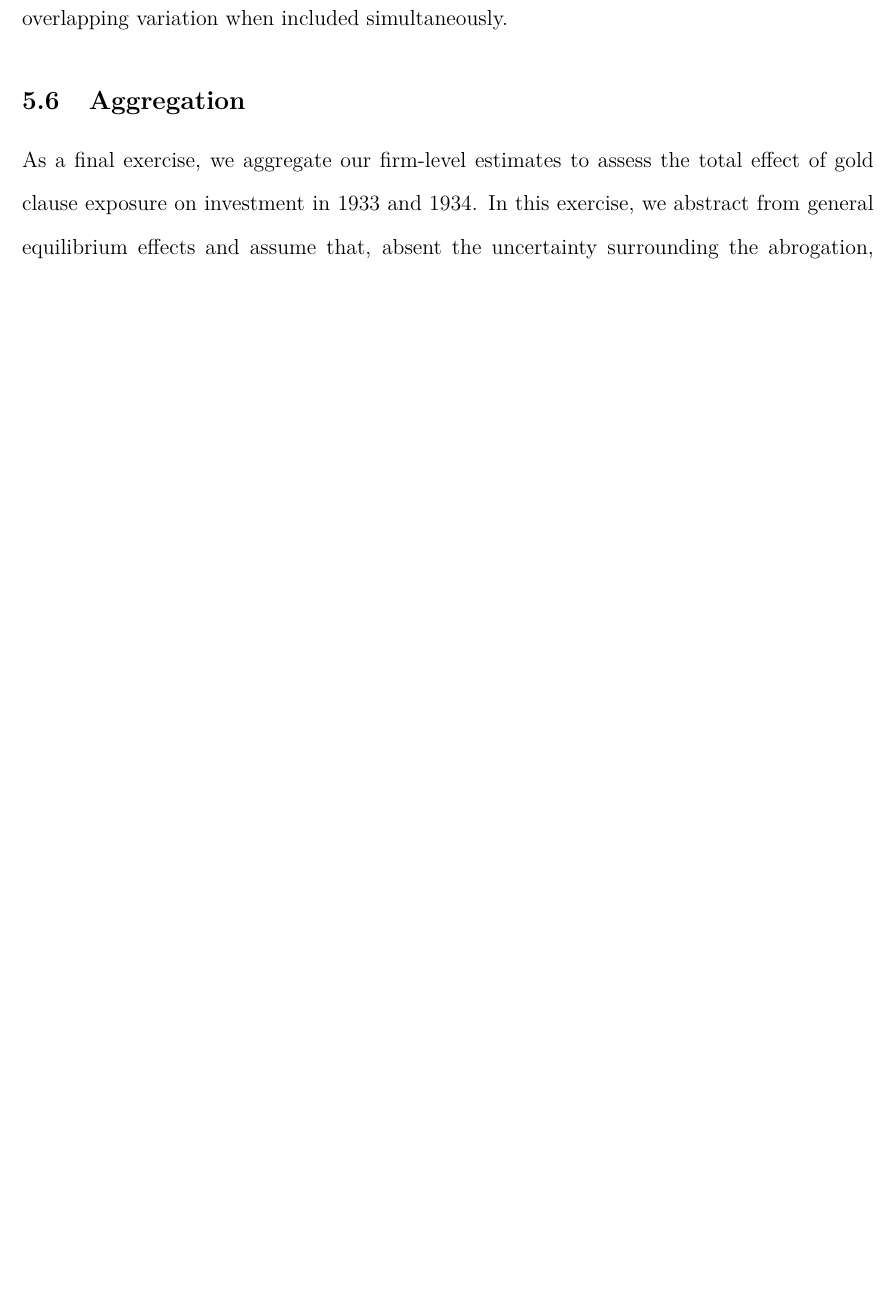
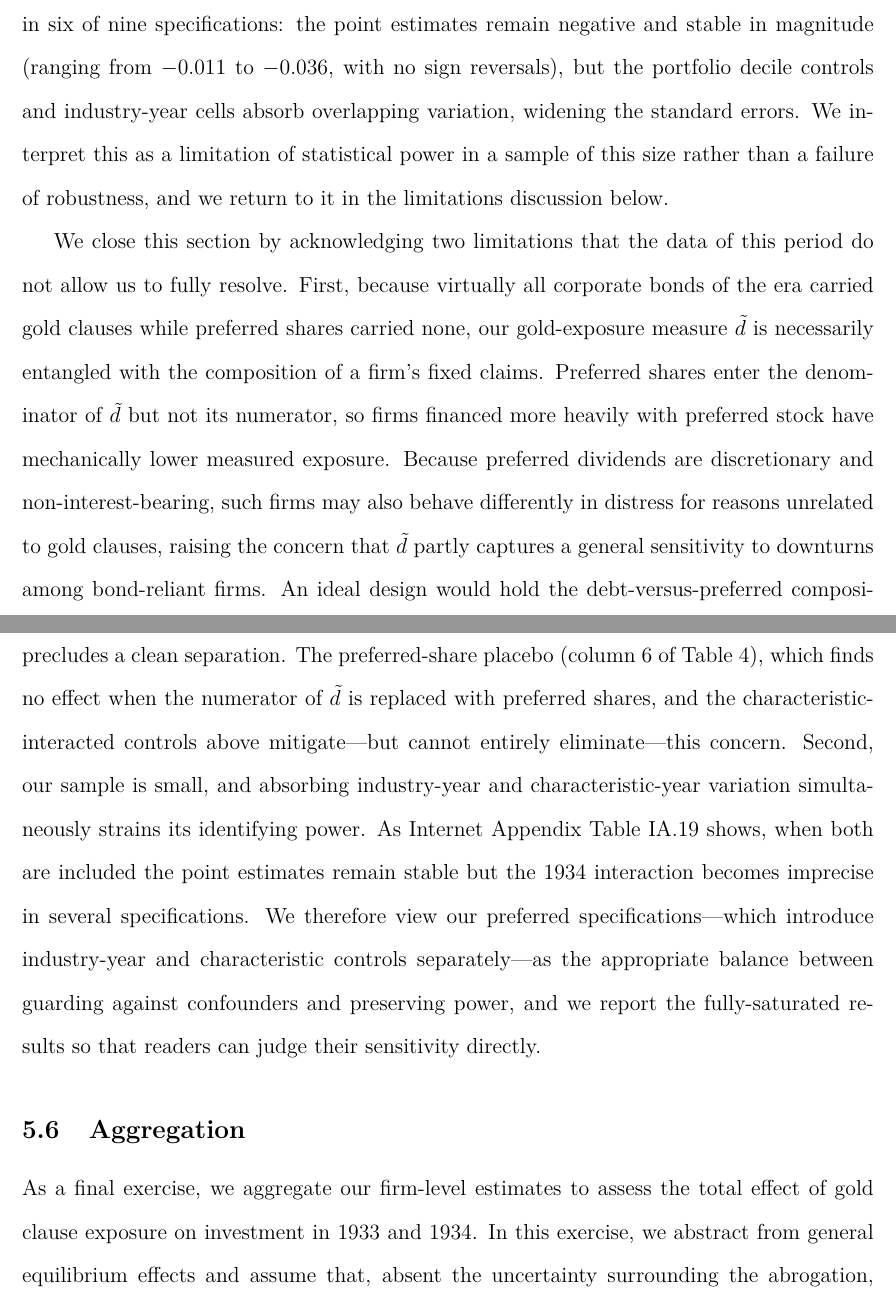
Before and after one commit to MrPlante/gold-clause-abrogation-and-investment, a LaTeX paper (manuscript/Manuscript.tex, which reads manuscript/sections/5_main_results.tex): part of page 33 of 80 before the commit and two parts of pages 33 and 34 of 81 after it, the two joined at a grey line, cut at the place of the change, the shorter picture padded with empty space. Compiled offline with pdfLaTeX.

Commit message:
Add limitations, parallel-trends, and repurchase edits to address R6.
Section 5 now states the preferred-shares confounder and the
industry-year/characteristic power tradeoff explicitly (R6 c1/c2), notes
that parallel trends rest on joint pre-treatment insignificance vs the
1932 base year rather than pairwise comparisons (R6 c3), and adds a
footnote clarifying that 1930s net repurchases were mechanical share
retirements, not discretionary payouts (R6 c4).

Co-Authored-By: Claude Opus 4.8 <noreply@anthropic.com>

```diff
--- a/manuscript/sections/5_main_results.tex
+++ b/manuscript/sections/5_main_results.tex
@@ -112,7 +112,9 @@ Column 2 of Table \ref{tab:controls} reports results from augmenting equation (\
 
 To ensure our results are not sensitive to the functional form of the controls, we next employ a more flexible approach by controlling for deciles of each firm characteristic interacted with time fixed effects. This non-parametric specification allows for non-linear relationships between firm characteristics and investment trajectories during the Depression. Rather than including all characteristics simultaneously---which would require estimating an impractical number of parameters given our sample size---we run eight separate regressions, each controlling for firm and year fixed effects and deciles of a single characteristic interacted with time. Columns 3--10 of Table \ref{tab:controls} report these results.
 
-The findings are consistent with our earlier specifications: all eight estimated coefficients on the 1933-gold exposure interaction are negative and statistically significant. The 1934 coefficients are likewise all negative, with four of the eight specifications retaining statistical significance. This pattern reinforces our main findings while demonstrating that the debt overhang effect, particularly in 1933, is robust to flexible controls for observable firm heterogeneity. In Internet Appendix Table \ref{tabapp:retcontrol}, we also verify robustness to stock market controls based on 1930 returns (average, volatility, and Fama-French betas). Internet Appendix Table \ref{tabapp:controls_indyear} re-estimates columns 2--10 replacing year fixed effects with industry-year fixed effects. The average exposure effect $\tilde{d}$ remains negative and significant at the 5\% level in all nine specifications, and $1933 \times \tilde{d}$ is significant in eight of nine. $1934 \times \tilde{d}$ loses precision in six of nine specifications, as the portfolio decile controls and industry-year cells absorb overlapping variation when included simultaneously.
+The findings are consistent with our earlier specifications: all eight estimated coefficients on the 1933-gold exposure interaction are negative and statistically significant. The 1934 coefficients are likewise all negative, with four of the eight specifications retaining statistical significance. This pattern reinforces our main findings while demonstrating that the debt overhang effect, particularly in 1933, is robust to flexible controls for observable firm heterogeneity. In Internet Appendix Table \ref{tabapp:retcontrol}, we also verify robustness to stock market controls based on 1930 returns (average, volatility, and Fama-French betas). Internet Appendix Table \ref{tabapp:controls_indyear} re-estimates columns 2--10 replacing year fixed effects with industry-year fixed effects. The average exposure effect $\tilde{d}$ remains negative and significant at the 5\% level in all nine specifications, and $1933 \times \tilde{d}$ is significant in eight of nine. $1934 \times \tilde{d}$ loses precision in six of nine specifications: the point estimates remain negative and stable in magnitude (ranging from $-0.011$ to $-0.036$, with no sign reversals), but the portfolio decile controls and industry-year cells absorb overlapping variation, widening the standard errors. We interpret this as a limitation of statistical power in a sample of this size rather than a failure of robustness, and we return to it in the limitations discussion below.
+
+We close this section by acknowledging two limitations that the data of this period do not allow us to fully resolve. First, because virtually all corporate bonds of the era carried gold clauses while preferred shares carried none, our gold-exposure measure $\tilde{d}$ is necessarily entangled with the composition of a firm's fixed claims. Preferred shares enter the denominator of $\tilde{d}$ but not its numerator, so firms financed more heavily with preferred stock have mechanically lower measured exposure. Because preferred dividends are discretionary and non-interest-bearing, such firms may also behave differently in distress for reasons unrelated to gold clauses, raising the concern that $\tilde{d}$ partly captures a general sensitivity to downturns among bond-reliant firms. An ideal design would hold the debt-versus-preferred composition fixed while varying gold-clause exposure, but the institutional structure of the period precludes a clean separation. The preferred-share placebo (column 6 of Table \ref{tab:inv_main}), which finds no effect when the numerator of $\tilde{d}$ is replaced with preferred shares, and the characteristic-interacted controls above mitigate---but cannot entirely eliminate---this concern. Second, our sample is small, and absorbing industry-year and characteristic-year variation simultaneously strains its identifying power. As Internet Appendix Table \ref{tabapp:controls_indyear} shows, when both are included the point estimates remain stable but the 1934 interaction becomes imprecise in several specifications. We therefore view our preferred specifications---which introduce industry-year and characteristic controls separately---as the appropriate balance between guarding against confounders and preserving power, and we report the fully-saturated results so that readers can judge their sensitivity directly.
 
 \subsection{Aggregation}
 \label{sec:agg}
```
Also changed, not shown: manuscript/sections/5_main_results.tex (4 more changed lines).
